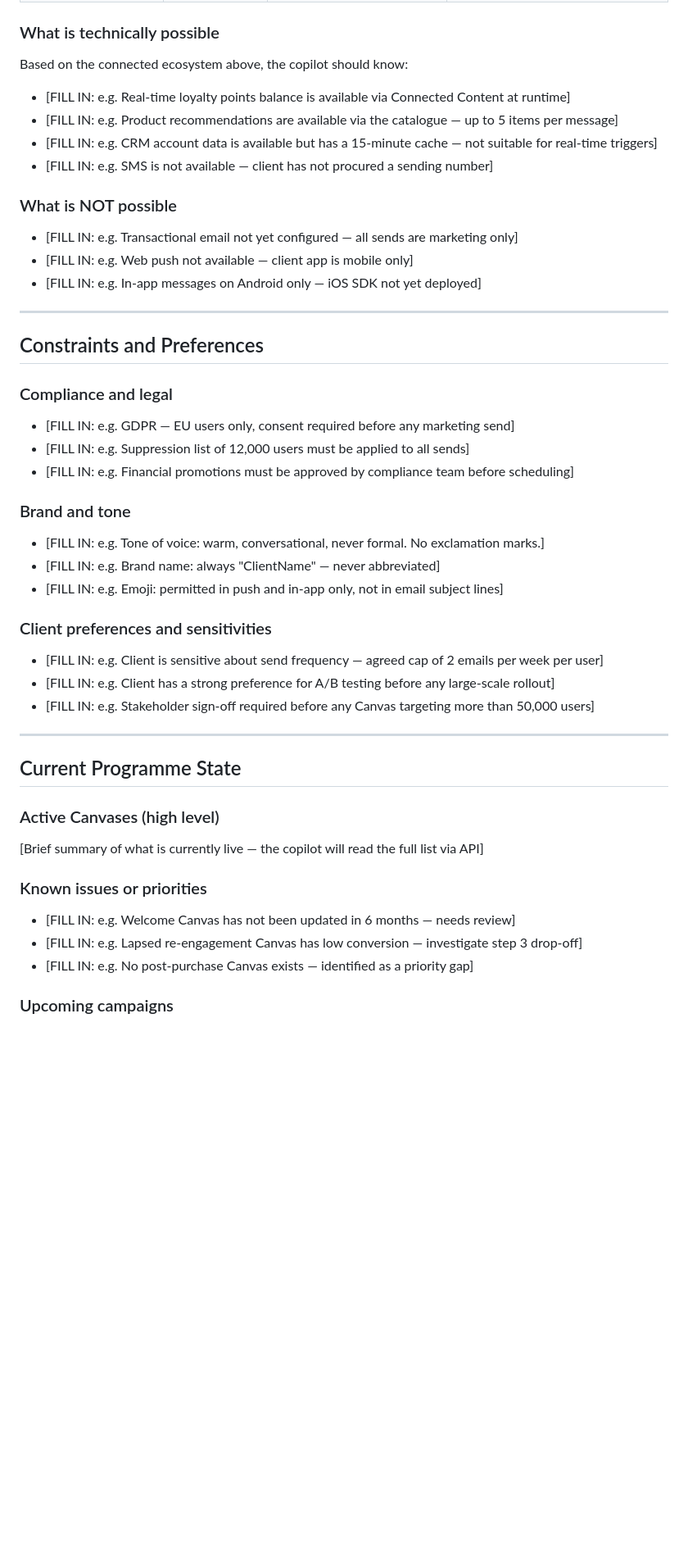
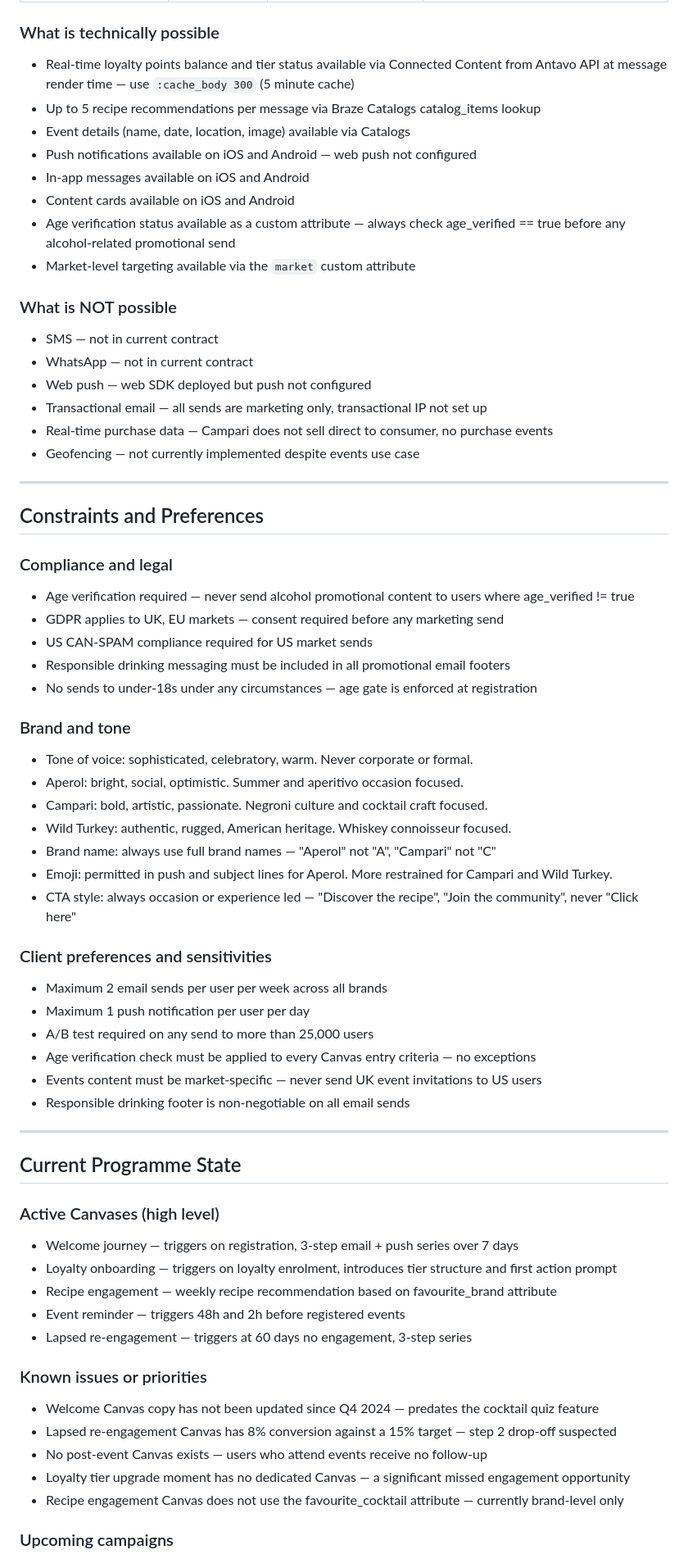
Before and after one commit to rajbharathy/VML_Braze_hackathon, a Markdown page: knowledge/client-context.md, the part around one of its changes. Shown at 82% size. Rendered like a GitHub page; blank space fills up the shorter version.

Commit message:
campari context added to md

```diff
--- a/knowledge/client-context.md
+++ b/knowledge/client-context.md
@@ -84,45 +109,66 @@
 
 ### What is technically possible
-Based on the connected ecosystem above, the copilot should know:
-- [FILL IN: e.g. Real-time loyalty points balance is available via Connected Content at runtime]
-- [FILL IN: e.g. Product recommendations are available via the catalogue — up to 5 items per message]
-- [FILL IN: e.g. CRM account data is available but has a 15-minute cache — not suitable for real-time triggers]
-- [FILL IN: e.g. SMS is not available — client has not procured a sending number]
+- Real-time loyalty points balance and tier status available via Connected Content from Antavo API at message render time — use `:cache_body 300` (5 minute cache)
+- Up to 5 recipe recommendations per message via Braze Catalogs catalog_items lookup
+- Event details (name, date, location, image) available via Catalogs
+- Push notifications available on iOS and Android — web push not configured
+- In-app messages available on iOS and Android
+- Content cards available on iOS and Android
+- Age verification status available as a custom attribute — always check age_verified == true before any alcohol-related promotional send
+- Market-level targeting available via the `market` custom attribute
 
 ### What is NOT possible
-- [FILL IN: e.g. Transactional email not yet configured — all sends are marketing only]
-- [FILL IN: e.g. Web push not available — client app is mobile only]
-- [FILL IN: e.g. In-app messages on Android only — iOS SDK not yet deployed]
+- SMS — not in current contract
+- WhatsApp — not in current contract
+- Web push — web SDK deployed but push not configured
+- Transactional email — all sends are marketing only, transactional IP not set up
+- Real-time purchase data — Campari does not sell direct to consumer, no purchase events
+- Geofencing — not currently implemented despite events use case
 
 ---
 
 ## Constraints and Preferences
 
 ### Compliance and legal
-- [FILL IN: e.g. GDPR — EU users only, consent required before any marketing send]
-- [FILL IN: e.g. Suppression list of 12,000 users must be applied to all sends]
-- [FILL IN: e.g. Financial promotions must be approved by compliance team before scheduling]
+- Age verification required — never send alcohol promotional content to users where age_verified != true
+- GDPR applies to UK, EU markets — consent required before any marketing send
+- US CAN-SPAM compliance required for US market sends
+- Responsible drinking messaging must be included in all promotional email footers
+- No sends to under-18s under any circumstances — age gate is enforced at registration
 
 ### Brand and tone
-- [FILL IN: e.g. Tone of voice: warm, conversational, never formal. No exclamation marks.]
-- [FILL IN: e.g. Brand name: always "ClientName" — never abbreviated]
-- [FILL IN: e.g. Emoji: permitted in push and in-app only, not in email subject lines]
+- Tone of voice: sophisticated, celebratory, warm. Never corporate or formal.
+- Aperol: bright, social, optimistic. Summer and aperitivo occasion focused.
+- Campari: bold, artistic, passionate. Negroni culture and cocktail craft focused.
+- Wild Turkey: authentic, rugged, American heritage. Whiskey connoisseur focused.
+- Brand name: always use full brand names — "Aperol" not "A", "Campari" not "C"
+- Emoji: permitted in push and subject lines for Aperol. More restrained for Campari and Wild Turkey.
+- CTA style: always occasion or experience led — "Discover the recipe", "Join the community", never "Click here"
 
 ### Client preferences and sensitivities
-- [FILL IN: e.g. Client is sensitive about send frequency — agreed cap of 2 emails per week per user]
-- [FILL IN: e.g. Client has a strong preference for A/B testing before any large-scale rollout]
-- [FILL IN: e.g. Stakeholder sign-off required before any Canvas targeting more than 50,000 users]
+- Maximum 2 email sends per user per week across all brands
+- Maximum 1 push notification per user per day
+- A/B test required on any send to more than 25,000 users
+- Age verification check must be applied to every Canvas entry criteria — no exceptions
+- Events content must be market-specific — never send UK event invitations to US users
+- Responsible drinking footer is non-negotiable on all email sends
 
 ---
 
 ## Current Programme State
 
 ### Active Canvases (high level)
-[Brief summary of what is currently live — the copilot will read the full list via API]
+- Welcome journey — triggers on registration, 3-step email + push series over 7 days
+- Loyalty onboarding — triggers on loyalty enrolment, introduces tier structure and first action prompt
+- Recipe engagement — weekly recipe recommendation based on favourite_brand attribute
+- Event reminder — triggers 48h and 2h before registered events
+- Lapsed re-engagement — triggers at 60 days no engagement, 3-step series
 
 ### Known issues or priorities
-- [FILL IN: e.g. Welcome Canvas has not been updated in 6 months — needs review]
-- [FILL IN: e.g. Lapsed re-engagement Canvas has low conversion — investigate step 3 drop-off]
-- [FILL IN: e.g. No post-purchase Canvas exists — identified as a priority gap]
+- Welcome Canvas copy has not been updated since Q4 2024 — predates the cocktail quiz feature
+- Lapsed re-engagement Canvas has 8% conversion against a 15% target — step 2 drop-off suspected
+- No post-event Canvas exists — users who attend events receive no follow-up
+- Loyalty tier upgrade moment has no dedicated Canvas — a significant missed engagement opportunity
+- Recipe engagement Canvas does not use the favourite_cocktail attribute — currently brand-level only
 
 ### Upcoming campaigns
```
Also changed, not shown: other parts of knowledge/client-context.md (+64 -38 lines).
